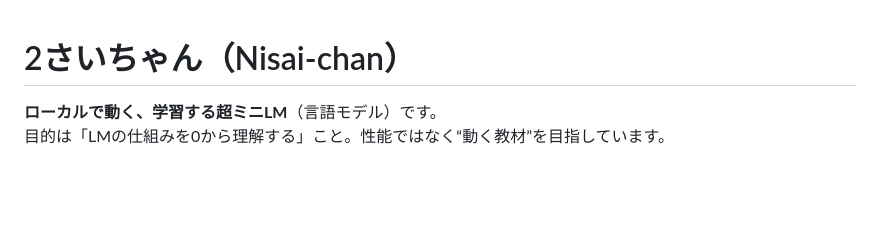
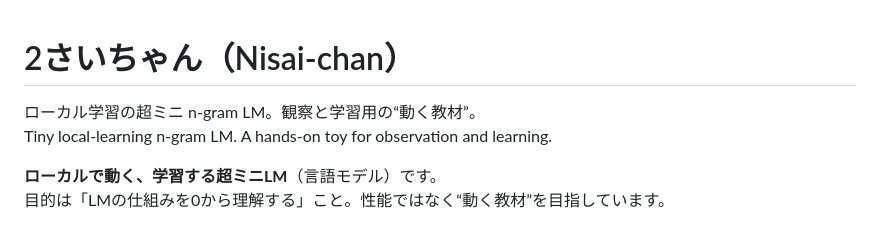
Before and after one commit to yo4e/nisai-chan, a Markdown page: README.md, the part around the change. GitHub-like rendering; blank space fills up the shorter version.

Commit message:
Add bilingual description

```diff
--- a/README.md
+++ b/README.md
@@ -1,4 +1,7 @@
 # 2さいちゃん（Nisai-chan）
+
+ローカル学習の超ミニ n-gram LM。観察と学習用の“動く教材”。
+Tiny local-learning n-gram LM. A hands-on toy for observation and learning.
 
 **ローカルで動く、学習する超ミニLM**（言語モデル）です。
 目的は「LMの仕組みを0から理解する」こと。性能ではなく“動く教材”を目指しています。
```
